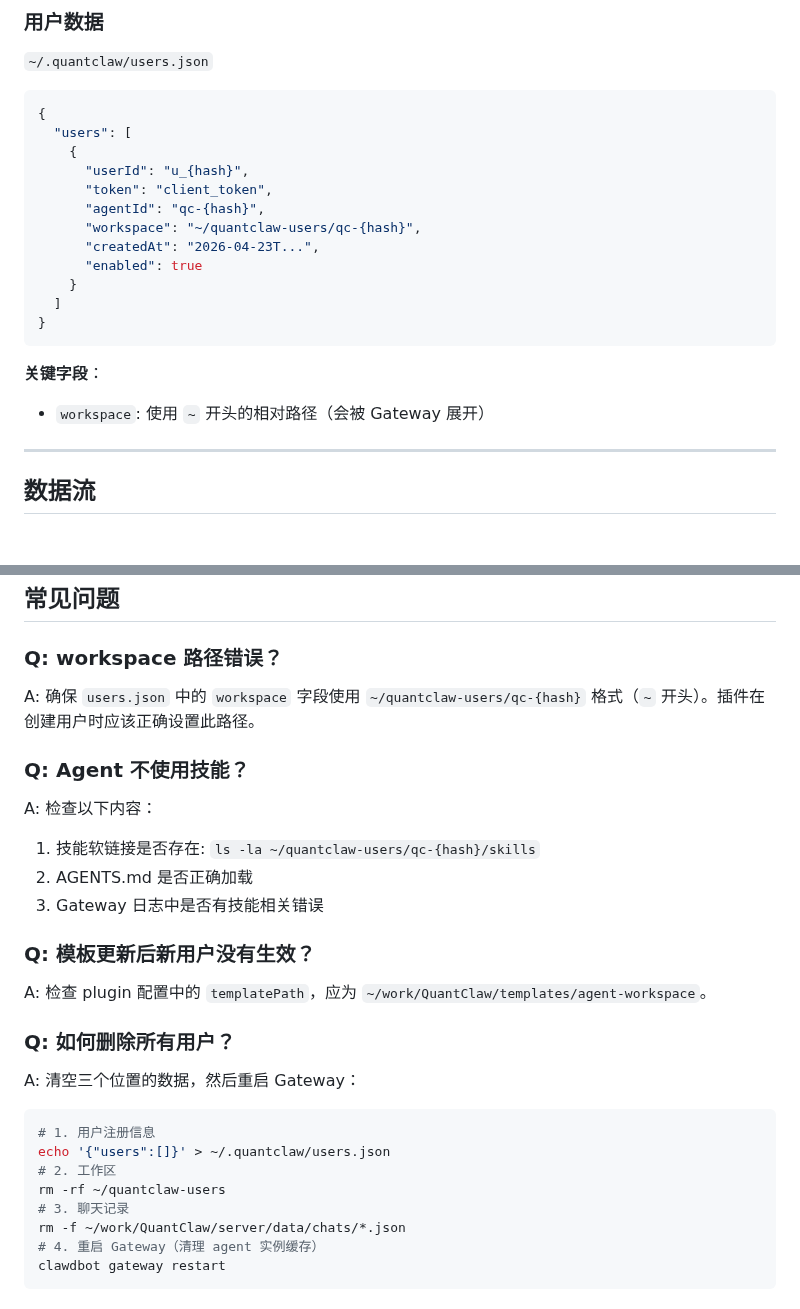
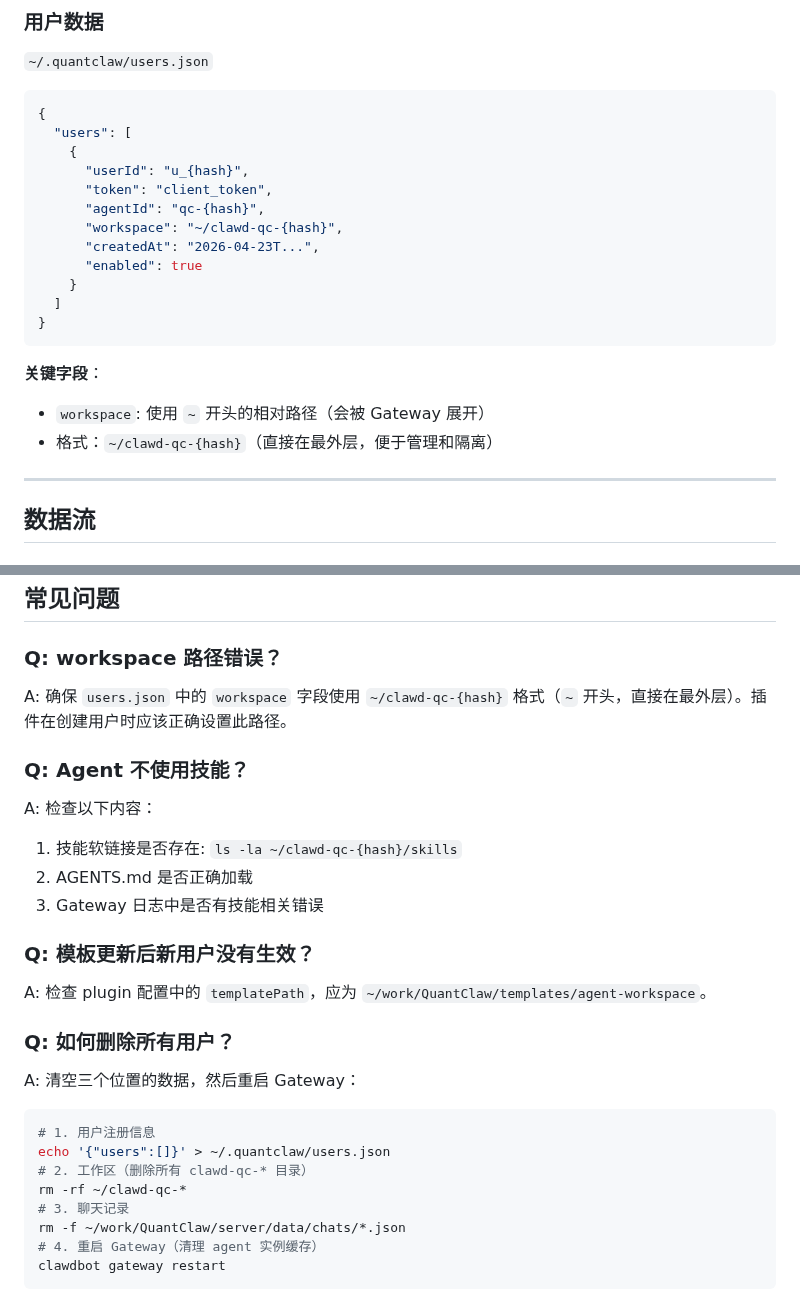
Before and after one commit to FA-alpha/QuantClaw, a Markdown page: docs/ARCHITECTURE.md, 2 parts joined by grey strips. Drawn GitHub-style.

````diff
--- a/docs/ARCHITECTURE.md
+++ b/docs/ARCHITECTURE.md
@@ -139,7 +148,7 @@
       "userId": "u_{hash}",
       "token": "client_token",
       "agentId": "qc-{hash}",
-      "workspace": "~/quantclaw-users/qc-{hash}",
+      "workspace": "~/clawd-qc-{hash}",
       "createdAt": "2026-04-23T...",
       "enabled": true
     }
@@ -149,6 +158,7 @@
 
 **关键字段**：
 - `workspace`: 使用 `~` 开头的相对路径（会被 Gateway 展开）
+- 格式：`~/clawd-qc-{hash}`（直接在最外层，便于管理和隔离）
 
 ---
 
@@ -203,11 +213,11 @@
 ## 常见问题
 
 ### Q: workspace 路径错误？
-A: 确保 `users.json` 中的 `workspace` 字段使用 `~/quantclaw-users/qc-{hash}` 格式（`~` 开头）。插件在创建用户时应该正确设置此路径。
+A: 确保 `users.json` 中的 `workspace` 字段使用 `~/clawd-qc-{hash}` 格式（`~` 开头，直接在最外层）。插件在创建用户时应该正确设置此路径。
 
 ### Q: Agent 不使用技能？
 A: 检查以下内容：
-1. 技能软链接是否存在: `ls -la ~/quantclaw-users/qc-{hash}/skills`
+1. 技能软链接是否存在: `ls -la ~/clawd-qc-{hash}/skills`
 2. AGENTS.md 是否正确加载
 3. Gateway 日志中是否有技能相关错误
 
@@ -219,8 +229,8 @@ A: 清空三个位置的数据，然后重启 Gateway：
 ```bash
 # 1. 用户注册信息
 echo '{"users":[]}' > ~/.quantclaw/users.json
-# 2. 工作区
-rm -rf ~/quantclaw-users
+# 2. 工作区（删除所有 clawd-qc-* 目录）
+rm -rf ~/clawd-qc-*
 # 3. 聊天记录
 rm -f ~/work/QuantClaw/server/data/chats/*.json
 # 4. 重启 Gateway（清理 agent 实例缓存）
````
Also changed, not shown: other parts of docs/ARCHITECTURE.md (+27 -18 lines).
